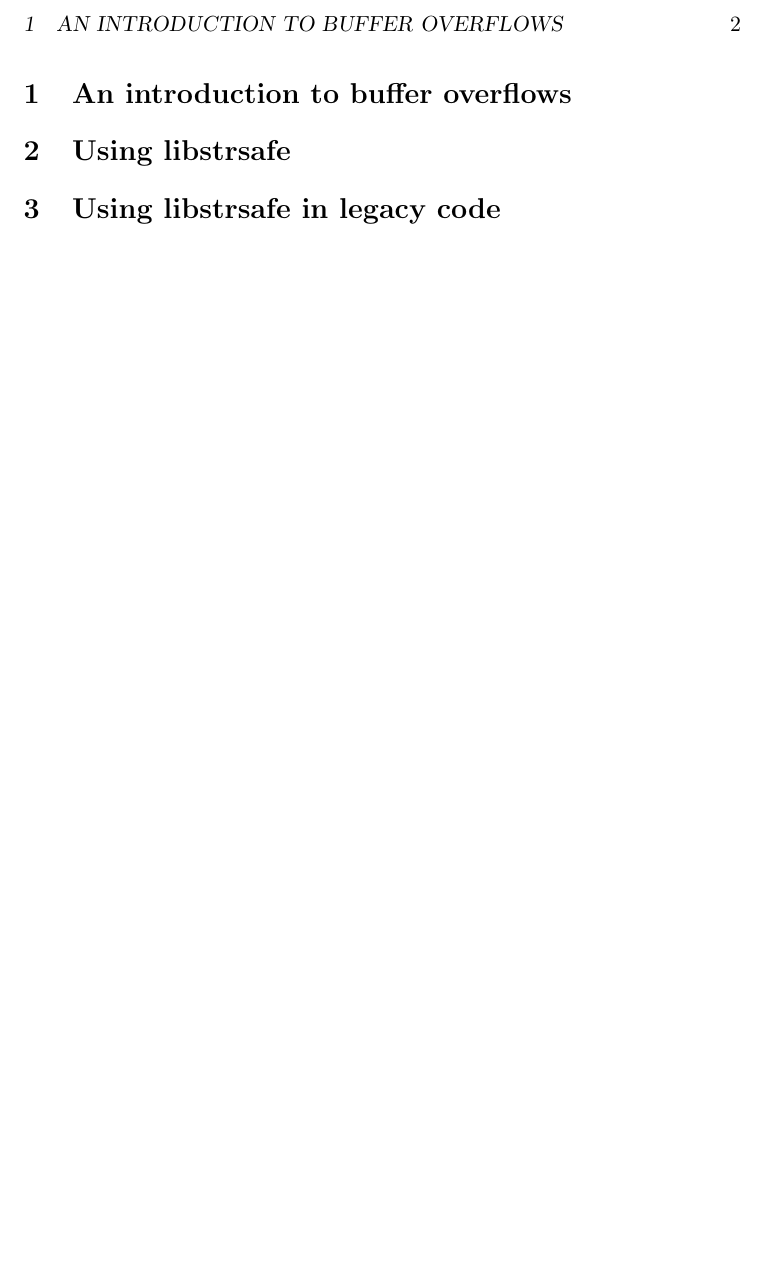
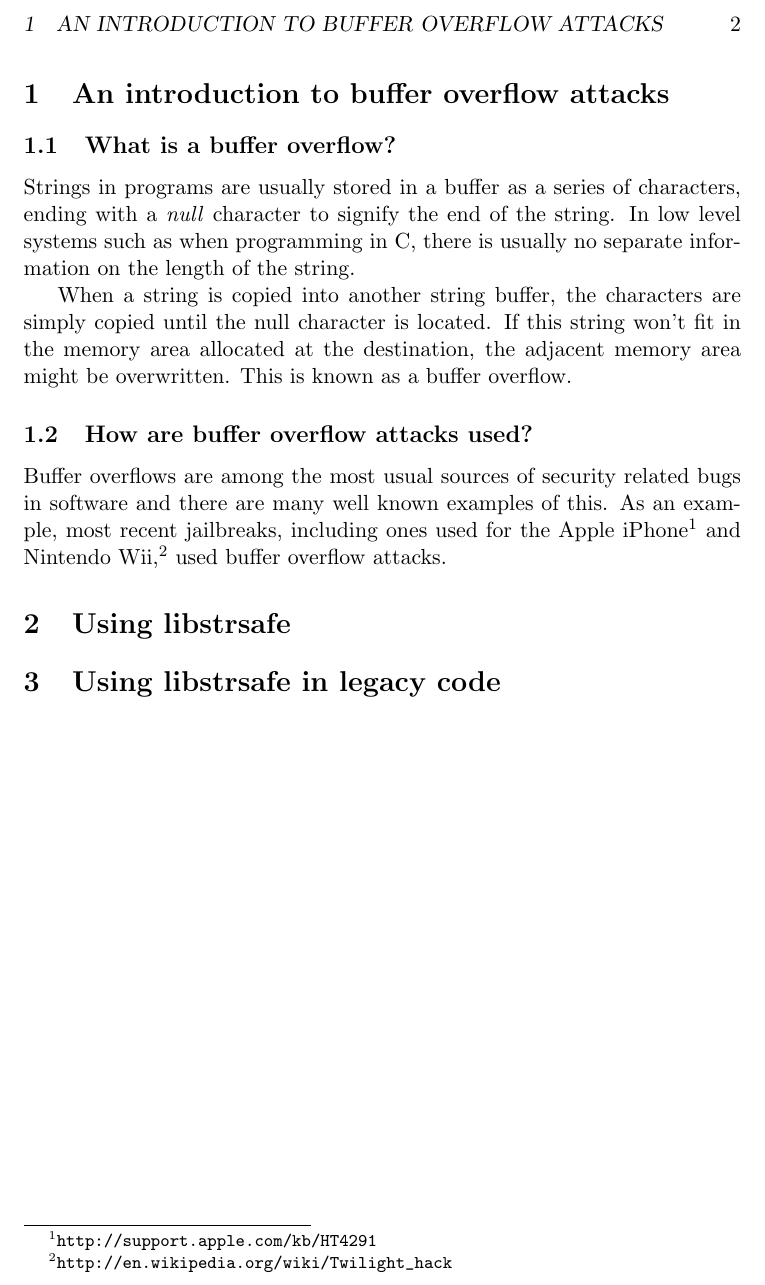
Before and after one commit to JSund/libstrsafe, a LaTeX document (doc/libstrsafe.tex, which reads doc/buffer-overflows.tex): part of page 3 of 3, cut so that both start at the same text, the shorter picture padded with empty space. Compiled offline with pdfLaTeX.

Commit message:
Started writing some about buffer overflows in general.

```diff
--- a/doc/buffer-overflows.tex
+++ b/doc/buffer-overflows.tex
@@ -1 +1,22 @@
-\section{An introduction to buffer overflows}
+\section{An introduction to buffer overflow attacks}
+\subsection{What is a buffer overflow?}
+Strings in programs are usually stored in a buffer as a series of characters,
+ending with a \emph{null} character to signify the end of the string.
+In low level systems such as when programming in C,
+there is usually no separate information on the length of the string.
+
+When a string is copied into another string buffer,
+the characters are simply copied until the null character is located.
+If this string won't fit in the memory area allocated at the destination,
+the adjacent memory area might be overwritten.
+This is known as a buffer overflow.
+
+\subsection{How are buffer overflow attacks used?}
+Buffer overflows are among the most usual sources of
+security related bugs in software and
+there are many well known examples of this.
+As an example, most recent jailbreaks,
+including ones used
+for the Apple iPhone\footnote{\url{http://support.apple.com/kb/HT4291}}
+and Nintendo Wii,\footnote{\url{http://en.wikipedia.org/wiki/Twilight_hack}}
+used buffer overflow attacks.
```
